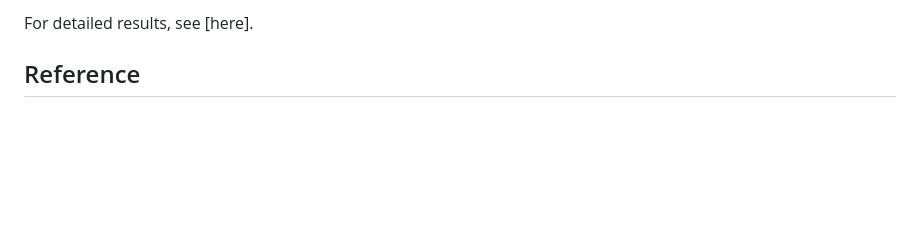
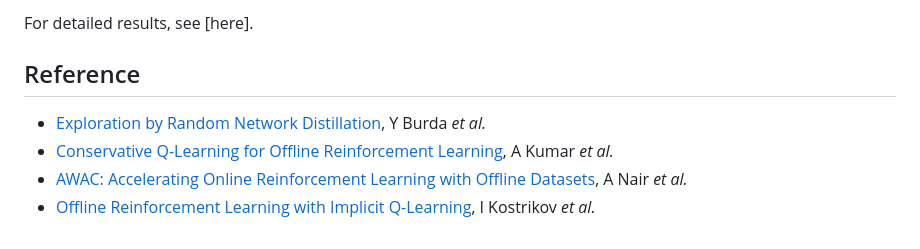
Before and after one commit to genecoding/Berkeley-CS285-Deep-RL-Fall2023, a Markdown page: hw5/README.md, the part around one of its changes. Rendered like a GitHub page; blank space fills up the shorter version.

```diff
--- a/hw5/README.md
+++ b/hw5/README.md
@@ -97,6 +97,10 @@ I also try extra mazes. ：）
 For detailed results, see [here].
 
 ## Reference
+* [Exploration by Random Network Distillation], Y Burda *et al.*
+* [Conservative Q-Learning for Offline Reinforcement Learning], A Kumar *et al.*
+* [AWAC: Accelerating Online Reinforcement Learning with Offline Datasets], A Nair *et al.*
+* [Offline Reinforcement Learning with Implicit Q-Learning], I Kostrikov *et al.*
 
 
 
```
Also changed, not shown: other parts of hw5/README.md (+6 -1 lines).
